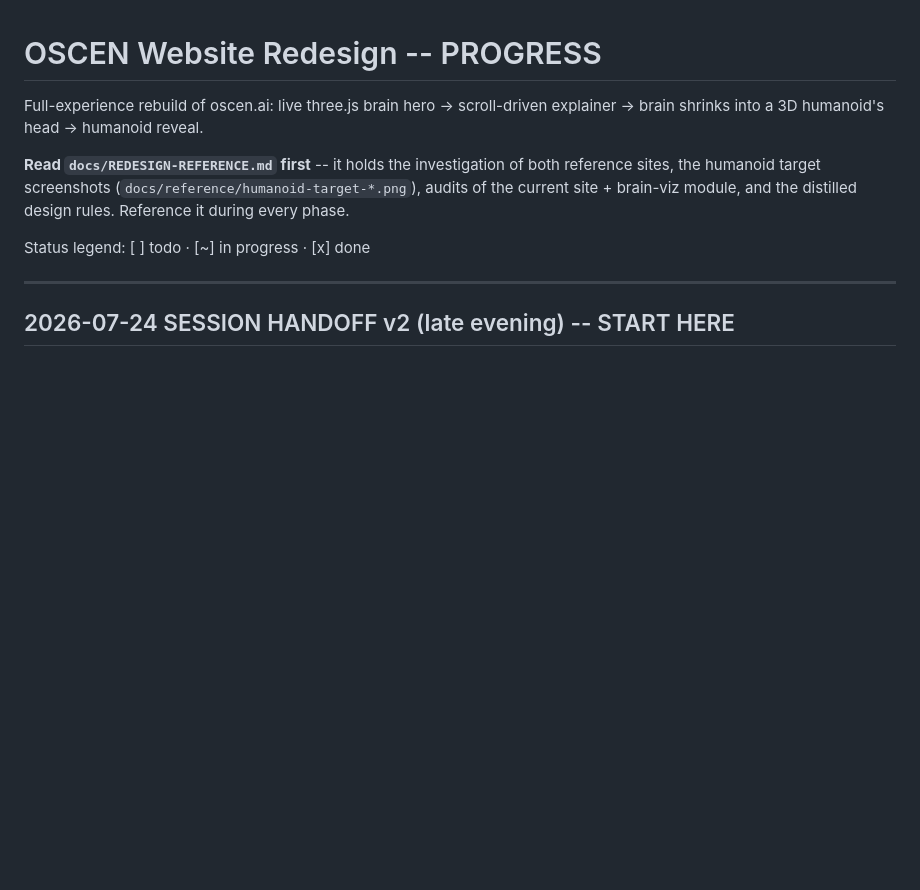
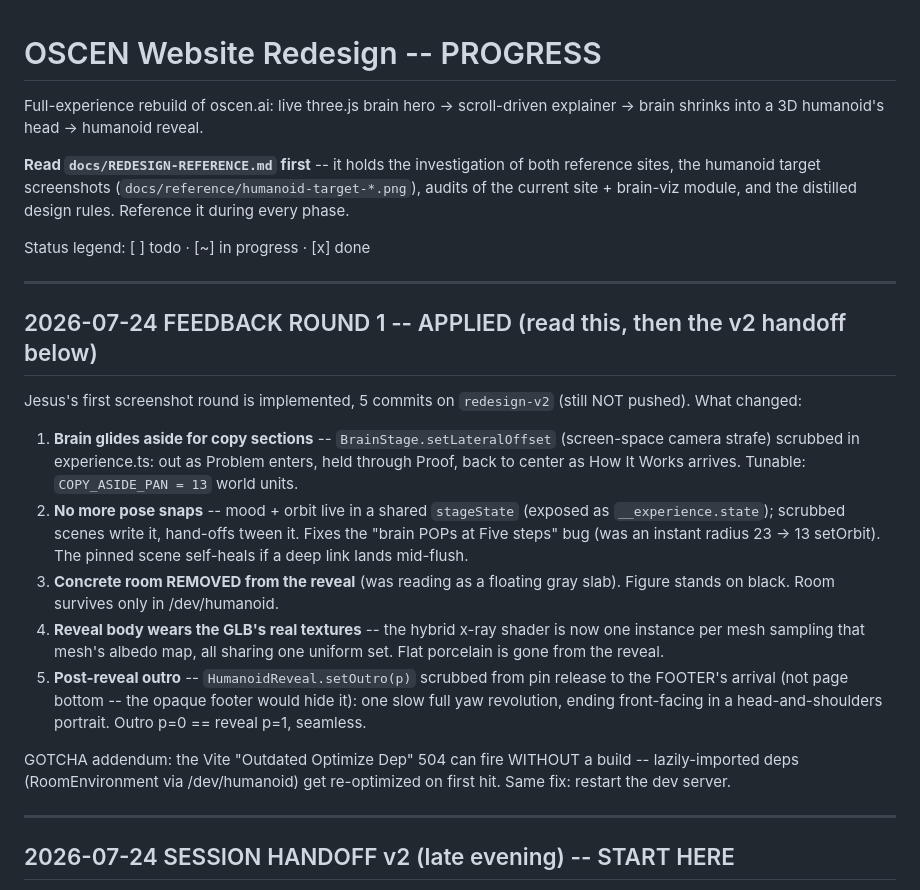
Before and after one commit to jayb967/oscen-website, a Markdown page: PROGRESS.md, the part around the change. Drawn GitHub-style; blank space fills up the shorter version.

Commit message:
PROGRESS: record feedback round 1 outcomes
Co-Authored-By: Claude Fable 5 <noreply@anthropic.com>

```diff
--- a/PROGRESS.md
+++ b/PROGRESS.md
@@ -9,6 +9,36 @@ audits of the current site + brain-viz module, and the distilled design rules.
 Reference it during every phase.
 
 Status legend: [ ] todo · [~] in progress · [x] done
+
+---
+
+## 2026-07-24 FEEDBACK ROUND 1 -- APPLIED (read this, then the v2 handoff below)
+
+Jesus's first screenshot round is implemented, 5 commits on `redesign-v2`
+(still NOT pushed). What changed:
+
+1. **Brain glides aside for copy sections** -- `BrainStage.setLateralOffset`
+   (screen-space camera strafe) scrubbed in experience.ts: out as Problem
+   enters, held through Proof, back to center as How It Works arrives.
+   Tunable: `COPY_ASIDE_PAN = 13` world units.
+2. **No more pose snaps** -- mood + orbit live in a shared `stageState`
+   (exposed as `__experience.state`); scrubbed scenes write it, hand-offs
+   tween it. Fixes the "brain POPs at Five steps" bug (was an instant
+   radius 23 -> 13 setOrbit). The pinned scene self-heals if a deep link
+   lands mid-flush.
+3. **Concrete room REMOVED from the reveal** (was reading as a floating
+   gray slab). Figure stands on black. Room survives only in /dev/humanoid.
+4. **Reveal body wears the GLB's real textures** -- the hybrid x-ray shader
+   is now one instance per mesh sampling that mesh's albedo map, all
+   sharing one uniform set. Flat porcelain is gone from the reveal.
+5. **Post-reveal outro** -- `HumanoidReveal.setOutro(p)` scrubbed from pin
+   release to the FOOTER's arrival (not page bottom -- the opaque footer
+   would hide it): one slow full yaw revolution, ending front-facing in a
+   head-and-shoulders portrait. Outro p=0 == reveal p=1, seamless.
+
+GOTCHA addendum: the Vite "Outdated Optimize Dep" 504 can fire WITHOUT a
+build -- lazily-imported deps (RoomEnvironment via /dev/humanoid) get
+re-optimized on first hit. Same fix: restart the dev server.
 
 ---
 
```
